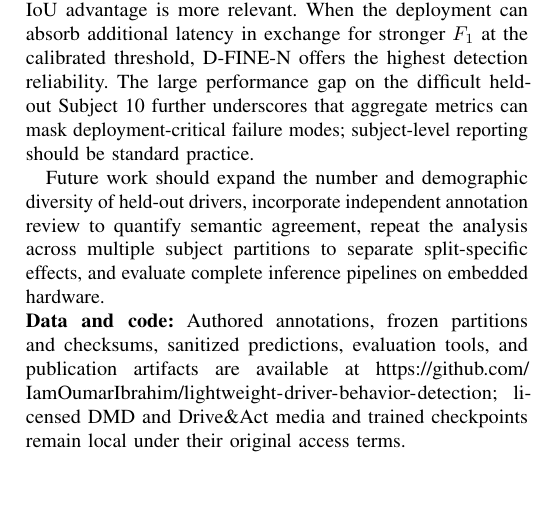
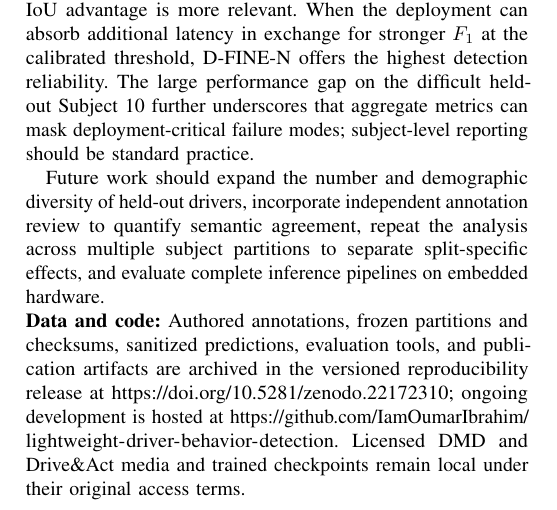
Before and after one commit to IamOumarIbrahim/lightweight-driver-behavior-detection, a LaTeX paper (docs/manuscript/main.tex): part of page 5 of 9, cut so that both start at the same text, the shorter picture padded with empty space. Compiled offline with pdfLaTeX; a missing font is replaced by an installed copy or a similar font; a LaTeX package or settings file that is missing is left out.

Commit message:
Add Zenodo DOI to release metadata

```diff
--- a/docs/manuscript/main.tex
+++ b/docs/manuscript/main.tex
@@ -313,7 +313,11 @@ For practitioners, the results suggest concrete selection criteria. When false a
 
 Future work should expand the number and demographic diversity of held-out drivers, incorporate independent annotation review to quantify semantic agreement, repeat the analysis across multiple subject partitions to separate split-specific effects, and evaluate complete inference pipelines on embedded hardware.
 
-\noindent\textbf{Data and code:} Authored annotations, frozen partitions and checksums, sanitized predictions, evaluation tools, and publication artifacts are available at \url{https://github.com/IamOumarIbrahim/lightweight-driver-behavior-detection}; licensed DMD and Drive\&Act media and trained checkpoints remain local under their original access terms.
+\noindent\textbf{Data and code:} Authored annotations, frozen partitions and checksums,
+sanitized predictions, evaluation tools, and publication artifacts are archived in the
+versioned reproducibility release at \url{https://doi.org/10.5281/zenodo.22172310};
+ongoing development is hosted at \url{https://github.com/IamOumarIbrahim/lightweight-driver-behavior-detection}.
+Licensed DMD and Drive\&Act media and trained checkpoints remain local under their original access terms.
 
 \enlargethispage{2\baselineskip}
 \FloatBarrier
```
Also changed, not shown: README.md, 2 other files.
